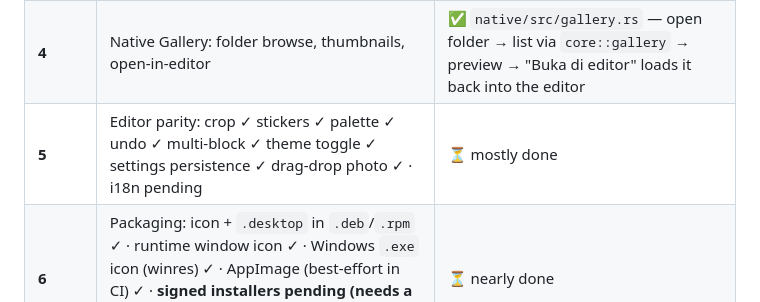
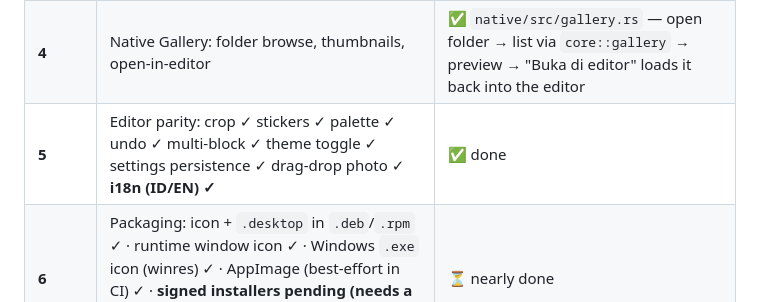
Before and after one commit to ezlp/screenies-editor, a Markdown page: docs/2.0-MIGRATION.md, the part around the change. Drawn GitHub-style.

Commit message:
docs: phase 5 complete (i18n done, compile-verified green)
Co-Authored-By: Claude Opus 4.8 <noreply@anthropic.com>

```diff
--- a/docs/2.0-MIGRATION.md
+++ b/docs/2.0-MIGRATION.md
@@ -59,7 +59,7 @@ Because these live in `core`, the native shell reuses them directly.
 | **2** | Native SSRP Editor — full 1.x parity. Done: photo, chatlog paste+parse, font/size/spacing/outline, 5 filters, blur/pixelate, **local censor boxes**, **crop editor** (ratio presets + framing), bg/anchor, live preview, PNG export. In progress: stickers · multi-chatlog blocks · color palette · undo/redo · i18n | ⏳ in progress |
 | **3** | Native Chatlog Parser: folder open, index, search + hover | ✅ `native/src/chatlog_parser.rs` — open folder → index via `core::chatlog_library` → live search, click-to-copy |
 | **4** | Native Gallery: folder browse, thumbnails, open-in-editor | ✅ `native/src/gallery.rs` — open folder → list via `core::gallery` → preview → "Buka di editor" loads it back into the editor |
-| **5** | Editor parity: crop ✓ stickers ✓ palette ✓ undo ✓ multi-block ✓ theme toggle ✓ settings persistence ✓ drag-drop photo ✓ · i18n pending | ⏳ mostly done |
+| **5** | Editor parity: crop ✓ stickers ✓ palette ✓ undo ✓ multi-block ✓ theme toggle ✓ settings persistence ✓ drag-drop photo ✓ **i18n (ID/EN) ✓** | ✅ done |
 | **6** | Packaging: icon + `.desktop` in `.deb`/`.rpm` ✓ · runtime window icon ✓ · Windows `.exe` icon (winres) ✓ · AppImage (best-effort in CI) ✓ · **signed installers pending (needs a code-signing cert)** · then switch "stable" to native | ⏳ nearly done |
 
 ## Native editor flow (how the preview stays identical to export)
```
